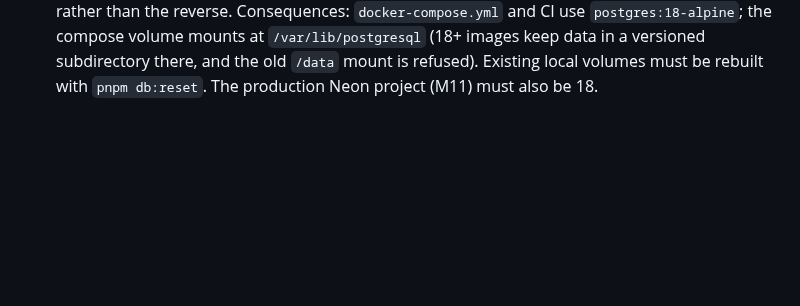
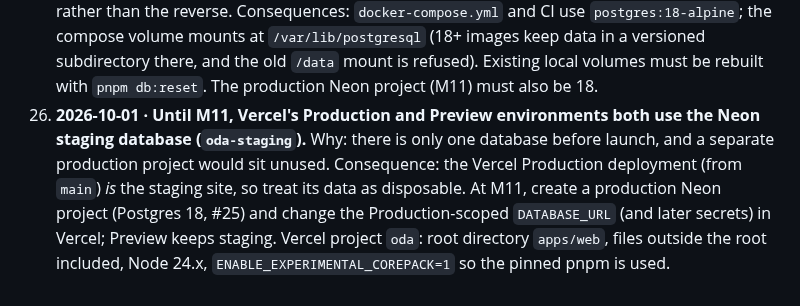
Before and after one commit to dennismugu7/oda, a Markdown page: docs/decisions.md, the part around the change. Rendered like a GitHub page; blank space fills up the shorter version.

```diff
--- a/docs/decisions.md
+++ b/docs/decisions.md
@@ -27,3 +27,4 @@ Append-only. Newest at the bottom. Format: date · decision · why · consequenc
 23. **2026-10-01 · Android builds run locally on the dev machine (Gradle), not on EAS cloud.** Why: the free EAS queue took ~1 hour per build, which is too slow for the dev loop. EAS stays configured (`eas.json` development + preview profiles, project linked) as a fallback. Consequences: the machine has 16 GB RAM and an earlier local build exhausted it, so `~/.gradle/gradle.properties` (user-level, outside the repo, because `apps/seller/android/` is regenerated) caps Gradle at 3 GB heap + 768 MB metaspace, the Kotlin daemon at 1.5 GB, 2 workers and no parallel builds; quit Docker Desktop during native builds. Dev builds compile only `arm64-v8a` (`reactNativeArchitectures`) to cut native compile work. **Release builds (M11) must also include `armeabi-v7a`**, because many budget phones in Kenya are 32-bit; set the architectures explicitly in the release build, since the user-level file would otherwise apply.
 24. **2026-10-01 · Native modules come in at the Expo SDK's versions, enforced in CI.** Why: `expo-router` and `@expo/ui` declare `react-native-reanimated`, `react-native-worklets` and `react-native-gesture-handler` as `*` peers, so pnpm auto-installed the newest releases (Reanimated 4.7.0, Gesture Handler 3.3.0) instead of SDK 57's (4.5.1, ~2.32.0). Our Worklets override (#18) then forced 0.10.1, which Reanimated 4.7 rejects, so the EAS build failed in Gradle. `expo install --check` and expo-doctor only look at the app's direct dependencies, and CI builds no native code, so neither caught it. Fix: the three packages are direct dependencies of `apps/seller`, added with `npx expo install`; the Worklets override is gone. Consequence: CI runs `pnpm --filter @oda/seller deps:check` (`expo install --check` + `scripts/check-native-deps.mjs`, which fails on any installed copy, transitive included, outside SDK 57's `bundledNativeModules.json`). Add native modules with `npx expo install`, never `pnpm add`.
 25. **2026-10-01 · Postgres 18 everywhere (was 17).** Why: the Neon staging project was created on 18, Neon's default for new projects; Neon's changelog (2026-05-01) states Postgres 18 is generally available and fully supported for production. Neon can't change a project's major version in place (upgrades mean a new project + data migration), so local and CI follow Neon rather than the reverse. Consequences: `docker-compose.yml` and CI use `postgres:18-alpine`; the compose volume mounts at `/var/lib/postgresql` (18+ images keep data in a versioned subdirectory there, and the old `/data` mount is refused). Existing local volumes must be rebuilt with `pnpm db:reset`. The production Neon project (M11) must also be 18.
+26. **2026-10-01 · Until M11, Vercel's Production and Preview environments both use the Neon staging database (`oda-staging`).** Why: there is only one database before launch, and a separate production project would sit unused. Consequence: the Vercel Production deployment (from `main`) *is* the staging site, so treat its data as disposable. At M11, create a production Neon project (Postgres 18, #25) and change the Production-scoped `DATABASE_URL` (and later secrets) in Vercel; Preview keeps staging. Vercel project `oda`: root directory `apps/web`, files outside the root included, Node 24.x, `ENABLE_EXPERIMENTAL_COREPACK=1` so the pinned pnpm is used.
```
Also changed, not shown: docs/progress.md (+1 -1 lines).
